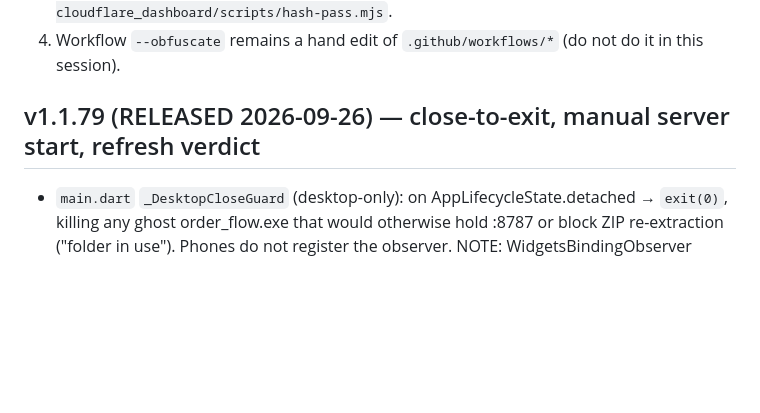
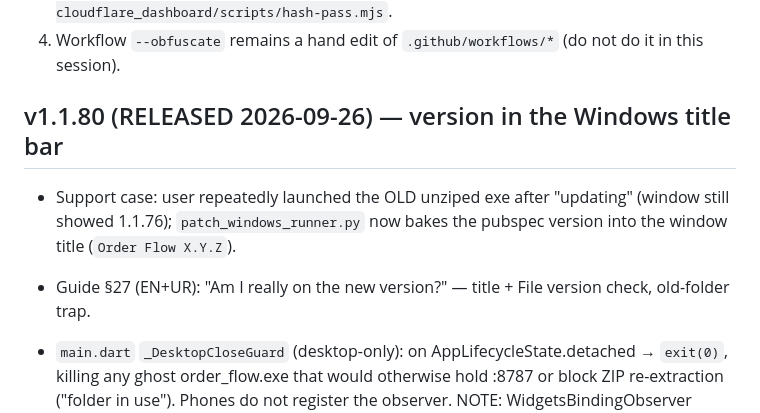
Before and after one commit to juttjathol/Order-Flow-V2, a Markdown page: docs/HANDOFF.md, the part around the change. Rendered like a GitHub page; blank space fills up the shorter version.

Commit message:
docs(handoff): v1.1.80 versioned window title [docs]
Co-authored-by: arena-agent <297053741+arena-agent@users.noreply.github.com>

```diff
--- a/docs/HANDOFF.md
+++ b/docs/HANDOFF.md
@@ -58,7 +58,12 @@ Version: `1.1.73+73`. Do not tag from this session — owner tags `v1.1.73`. Do
 3. If hashes were made with 250000 PBKDF2 iterations, regenerate with `node cloudflare_dashboard/scripts/hash-pass.mjs`.
 4. Workflow `--obfuscate` remains a hand edit of `.github/workflows/*` (do not do it in this session).
 
-## v1.1.79 (RELEASED 2026-09-26) — close-to-exit, manual server start, refresh verdict
+## v1.1.80 (RELEASED 2026-09-26) — version in the Windows title bar
+
+- Support case: user repeatedly launched the OLD unziped exe after "updating" (window still showed 1.1.76); `patch_windows_runner.py` now bakes the pubspec version into the window title (`Order Flow X.Y.Z`).
+- Guide §27 (EN+UR): "Am I really on the new version?" — title + File version check, old-folder trap.
+
+
 
 - `main.dart` `_DesktopCloseGuard` (desktop-only): on AppLifecycleState.detached → `exit(0)`, killing any ghost order_flow.exe that would otherwise hold :8787 or block ZIP re-extraction ("folder in use"). Phones do not register the observer. NOTE: WidgetsBindingObserver super-ctor is non-const — v1.1.79-rc1 taught this; keep the observer const-free.
 - `main_shell` actions: when Main is stopped the chip becomes `_ServerRestartChip` (tap to start, tooltip `server_start_hint`, failure snackbar `server_start_failed`).
```
